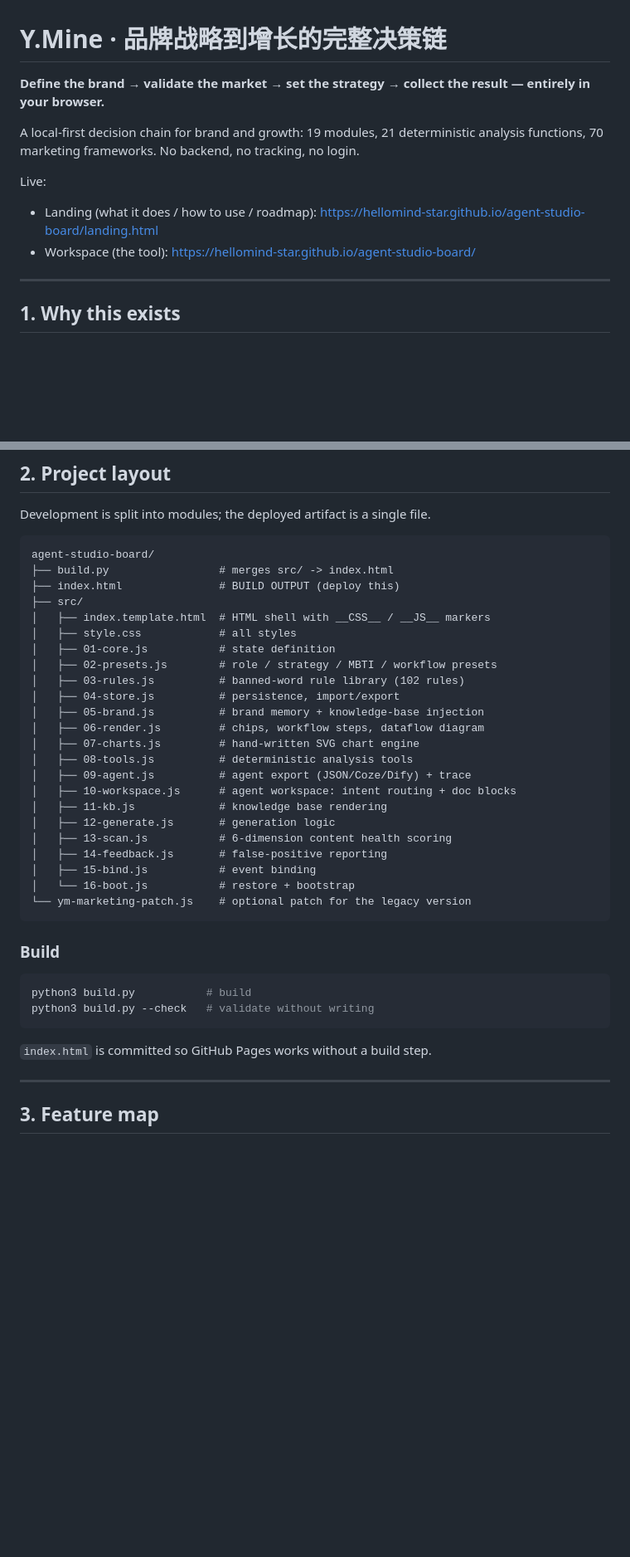
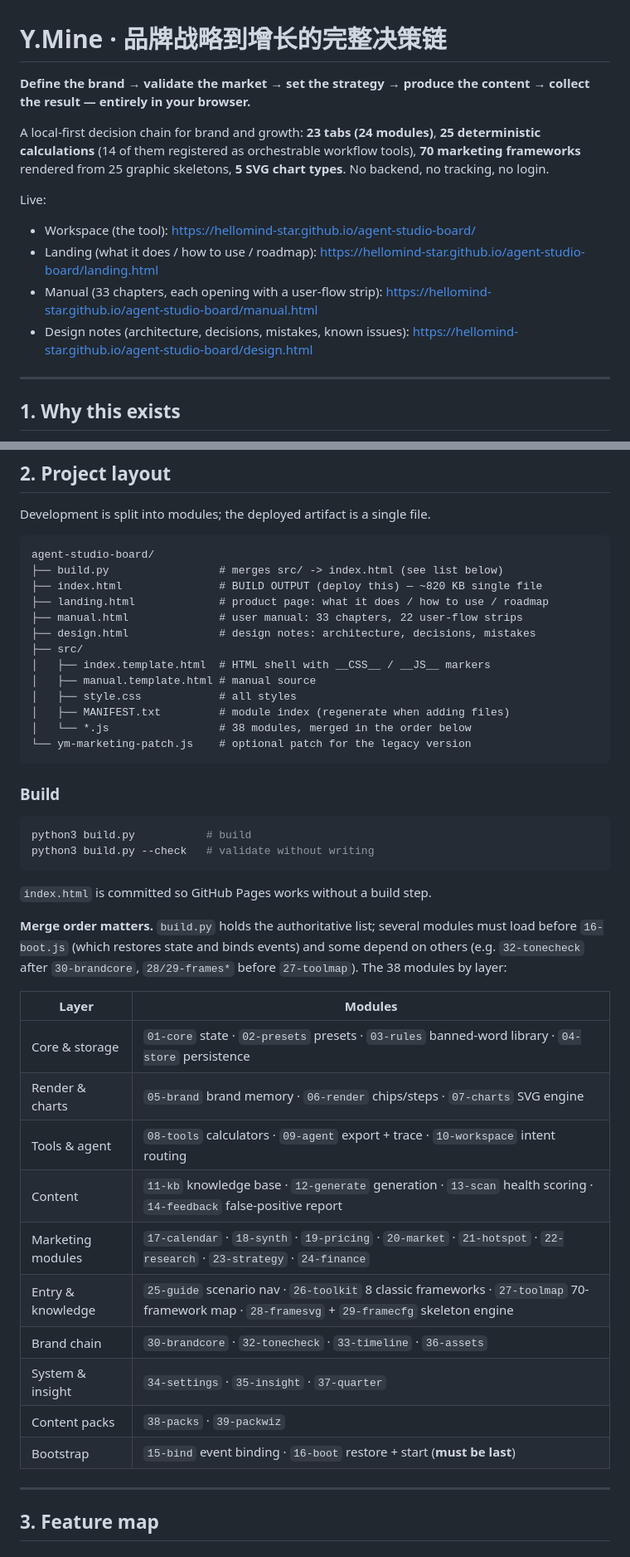
Before and after one commit to HelloMInd-star/agent-studio-board, a Markdown page: README.md, 2 parts joined by grey strips. Shown at 83% size. Rendered like a GitHub page; blank space fills up the shorter version.

````diff
--- a/README.md
+++ b/README.md
@@ -1,15 +1,18 @@
 # Y.Mine · 品牌战略到增长的完整决策链
 
-**Define the brand → validate the market → set the strategy → collect the
-result — entirely in your browser.**
+**Define the brand → validate the market → set the strategy → produce the
+content → collect the result — entirely in your browser.**
 
-A local-first decision chain for brand and growth: 19 modules, 21
-deterministic analysis functions, 70 marketing frameworks. No backend, no
-tracking, no login.
+A local-first decision chain for brand and growth: **23 tabs (24 modules)**,
+**25 deterministic calculations** (14 of them registered as orchestrable
+workflow tools), **70 marketing frameworks** rendered from 25 graphic
+skeletons, **5 SVG chart types**. No backend, no tracking, no login.
 
 Live:
+- Workspace (the tool): https://hellomind-star.github.io/agent-studio-board/
 - Landing (what it does / how to use / roadmap): https://hellomind-star.github.io/agent-studio-board/landing.html
-- Workspace (the tool): https://hellomind-star.github.io/agent-studio-board/
+- Manual (33 chapters, each opening with a user-flow strip): https://hellomind-star.github.io/agent-studio-board/manual.html
+- Design notes (architecture, decisions, mistakes, known issues): https://hellomind-star.github.io/agent-studio-board/design.html
 
 ---
 
@@ -30,27 +33,17 @@ Development is split into modules; the deployed artifact is a single file.
 
 ```
 agent-studio-board/
-├── build.py                 # merges src/ -> index.html
-├── index.html               # BUILD OUTPUT (deploy this)
+├── build.py                 # merges src/ -> index.html (see list below)
+├── index.html               # BUILD OUTPUT (deploy this) — ~820 KB single file
+├── landing.html             # product page: what it does / how to use / roadmap
+├── manual.html              # user manual: 33 chapters, 22 user-flow strips
+├── design.html              # design notes: architecture, decisions, mistakes
 ├── src/
 │   ├── index.template.html  # HTML shell with __CSS__ / __JS__ markers
+│   ├── manual.template.html # manual source
 │   ├── style.css            # all styles
-│   ├── 01-core.js           # state definition
-│   ├── 02-presets.js        # role / strategy / MBTI / workflow presets
-│   ├── 03-rules.js          # banned-word rule library (102 rules)
-│   ├── 04-store.js          # persistence, import/export
-│   ├── 05-brand.js          # brand memory + knowledge-base injection
-│   ├── 06-render.js         # chips, workflow steps, dataflow diagram
-│   ├── 07-charts.js         # hand-written SVG chart engine
-│   ├── 08-tools.js          # deterministic analysis tools
-│   ├── 09-agent.js          # agent export (JSON/Coze/Dify) + trace
-│   ├── 10-workspace.js      # agent workspace: intent routing + doc blocks
-│   ├── 11-kb.js             # knowledge base rendering
-│   ├── 12-generate.js       # generation logic
-│   ├── 13-scan.js           # 6-dimension content health scoring
-│   ├── 14-feedback.js       # false-positive reporting
-│   ├── 15-bind.js           # event binding
-│   └── 16-boot.js           # restore + bootstrap
+│   ├── MANIFEST.txt         # module index (regenerate when adding files)
+│   └── *.js                 # 38 modules, merged in the order below
 └── ym-marketing-patch.js    # optional patch for the legacy version
 ```
 
@@ -62,6 +55,24 @@ python3 build.py --check   # validate without writing
 ```
 
 `index.html` is committed so GitHub Pages works without a build step.
+
+**Merge order matters.** `build.py` holds the authoritative list; several
+modules must load before `16-boot.js` (which restores state and binds events)
+and some depend on others (e.g. `32-tonecheck` after `30-brandcore`,
+`28/29-frames*` before `27-toolmap`). The 38 modules by layer:
+
+| Layer | Modules |
+|---|---|
+| Core & storage | `01-core` state · `02-presets` presets · `03-rules` banned-word library · `04-store` persistence |
+| Render & charts | `05-brand` brand memory · `06-render` chips/steps · `07-charts` SVG engine |
+| Tools & agent | `08-tools` calculators · `09-agent` export + trace · `10-workspace` intent routing |
+| Content | `11-kb` knowledge base · `12-generate` generation · `13-scan` health scoring · `14-feedback` false-positive report |
+| Marketing modules | `17-calendar` · `18-synth` · `19-pricing` · `20-market` · `21-hotspot` · `22-research` · `23-strategy` · `24-finance` |
+| Entry & knowledge | `25-guide` scenario nav · `26-toolkit` 8 classic frameworks · `27-toolmap` 70-framework map · `28-framesvg` + `29-framecfg` skeleton engine |
+| Brand chain | `30-brandcore` · `32-tonecheck` · `33-timeline` · `36-assets` |
+| System & insight | `34-settings` · `35-insight` · `37-quarter` |
+| Content packs | `38-packs` · `39-packwiz` |
+| Bootstrap | `15-bind` event binding · `16-boot` restore + start (**must be last**) |
 
 ---
 
````
Also changed, not shown: other parts of README.md (+111 -68 lines).
